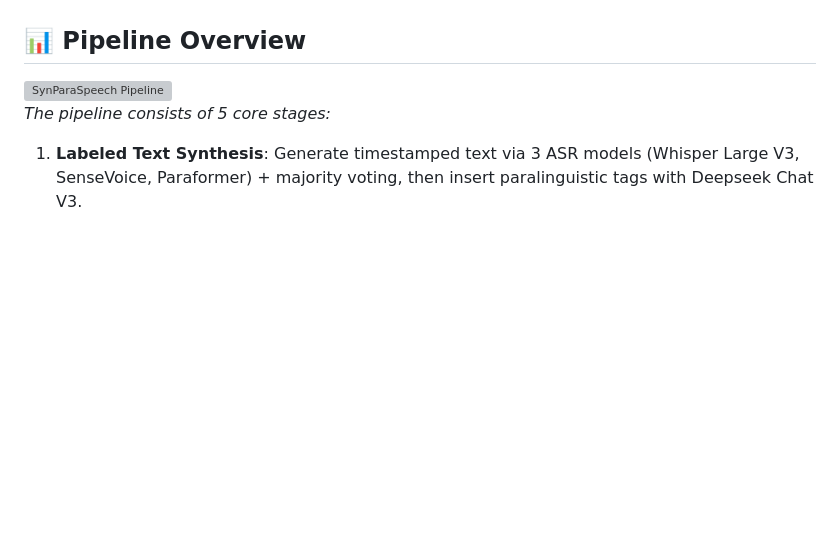
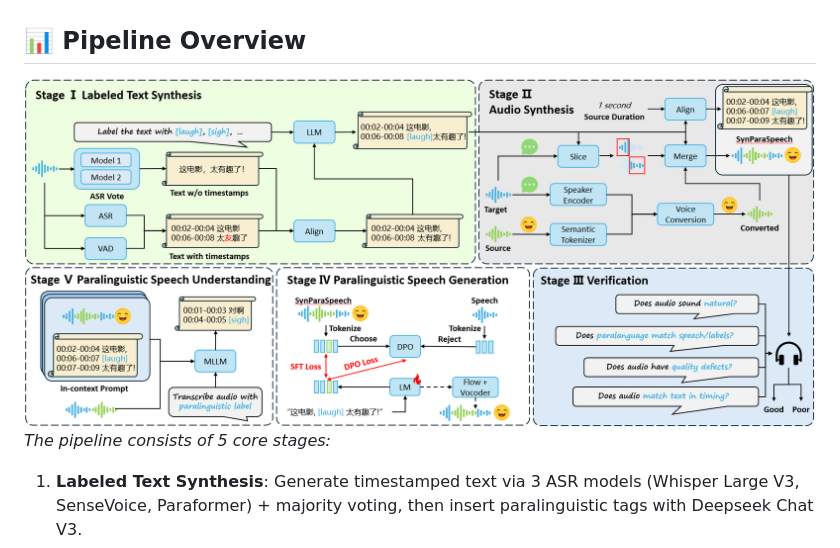
Before and after one commit to ShawnPi233/SynParaSpeech, a Markdown page: README.md, the part around the change. Drawn GitHub-style; blank space fills up the shorter version; grey boxes are pictures that could not be loaded.

```diff
--- a/README.md
+++ b/README.md
@@ -43,7 +43,7 @@ Unlike traditional paralinguistic datasets limited by missing speech, incomplete
 
 ## 📊 Pipeline Overview
 
-![SynParaSpeech Pipeline](statics/figs/synparaspeech.png)
+![SynParaSpeech Pipeline](statics/synparaspeech.png)
 *The pipeline consists of 5 core stages:*
 1. **Labeled Text Synthesis**: Generate timestamped text via 3 ASR models (Whisper Large V3, SenseVoice, Paraformer) + majority voting, then insert paralinguistic tags with Deepseek Chat V3.
 2. **Audio Synthesis**: Integrate paralinguistic audio (voice conversion via SeedVC) with speech audio (sliced by timestamps) to maintain timbre consistency.
```
